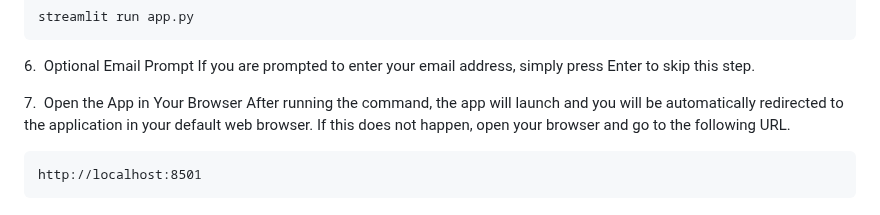
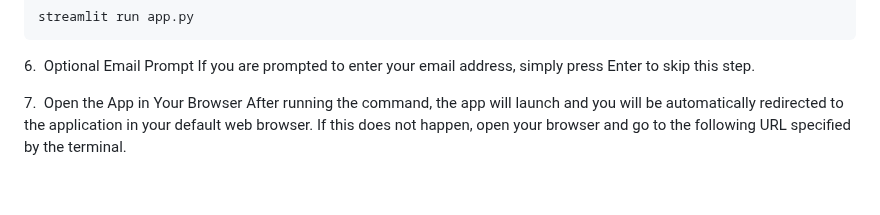
Before and after one commit to Yihe-Harry/DSA3101-Group-Project, a Markdown page: A1 API/README.md, the part around the change. Rendered like a GitHub page.

Commit message:
remove URL for app.py

````diff
--- a/A1 API/README.md
+++ b/A1 API/README.md
@@ -319,8 +319,4 @@ streamlit run app.py
 If you are prompted to enter your email address, simply press Enter to skip this step.
 
 7.&nbsp; Open the App in Your Browser
-After running the command, the app will launch and you will be automatically redirected to the application in your default web browser. If this does not happen, open your browser and go to the following URL.
-
-```
-http://localhost:8501
-```
+After running the command, the app will launch and you will be automatically redirected to the application in your default web browser. If this does not happen, open your browser and go to the following URL specified by the terminal.
````
